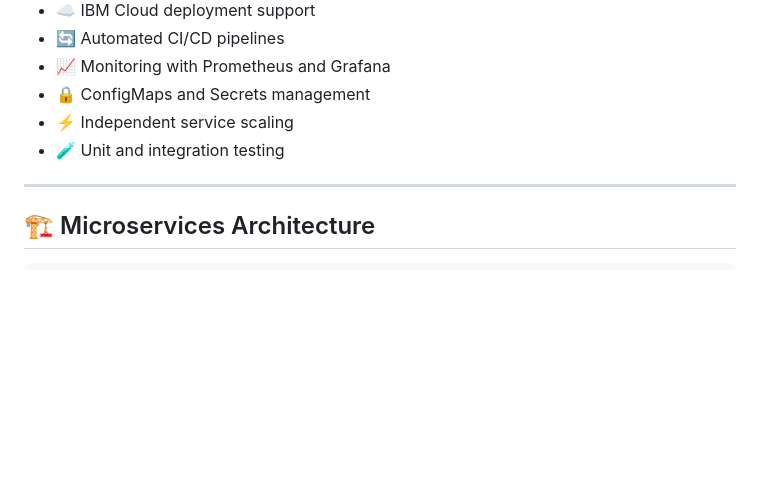
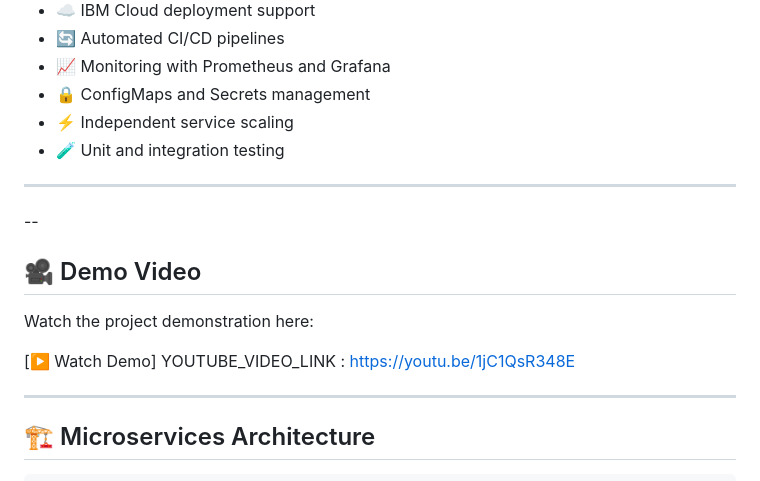
Before and after one commit to sahanashreeg/CloudStratusX, a Markdown page: README.md, the part around the change. GitHub-like rendering; blank space fills up the shorter version.

```diff
--- a/README.md
+++ b/README.md
@@ -43,6 +43,15 @@ This project demonstrates how cloud-native technologies can be used to build mod
 * 🔒 ConfigMaps and Secrets management
 * ⚡ Independent service scaling
 * 🧪 Unit and integration testing
+---
+--
+
+## 🎥 Demo Video
+
+Watch the project demonstration here:
+
+[▶️ Watch Demo]  YOUTUBE_VIDEO_LINK : https://youtu.be/1jC1QsR348E
+
 
 ---
 
```
